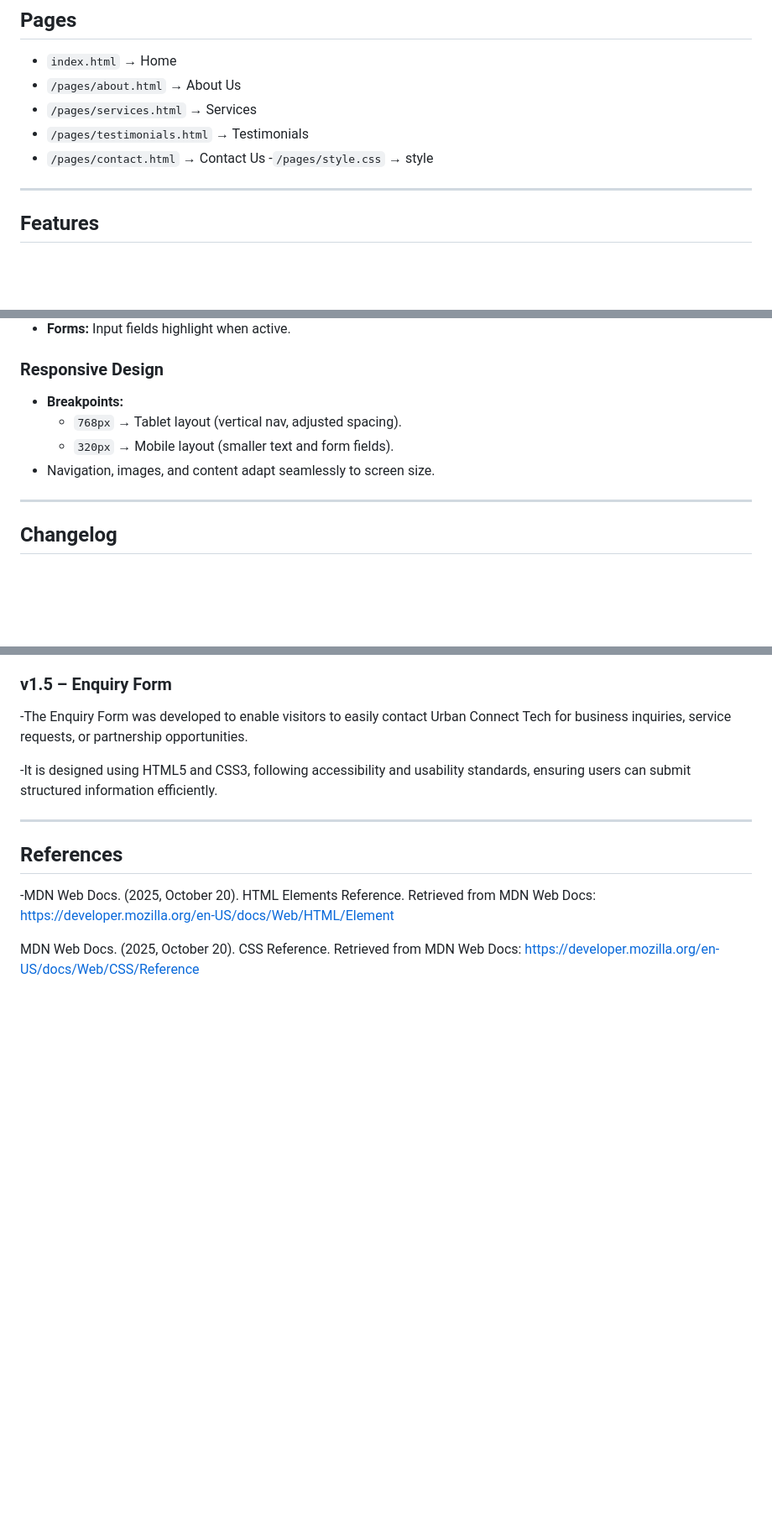
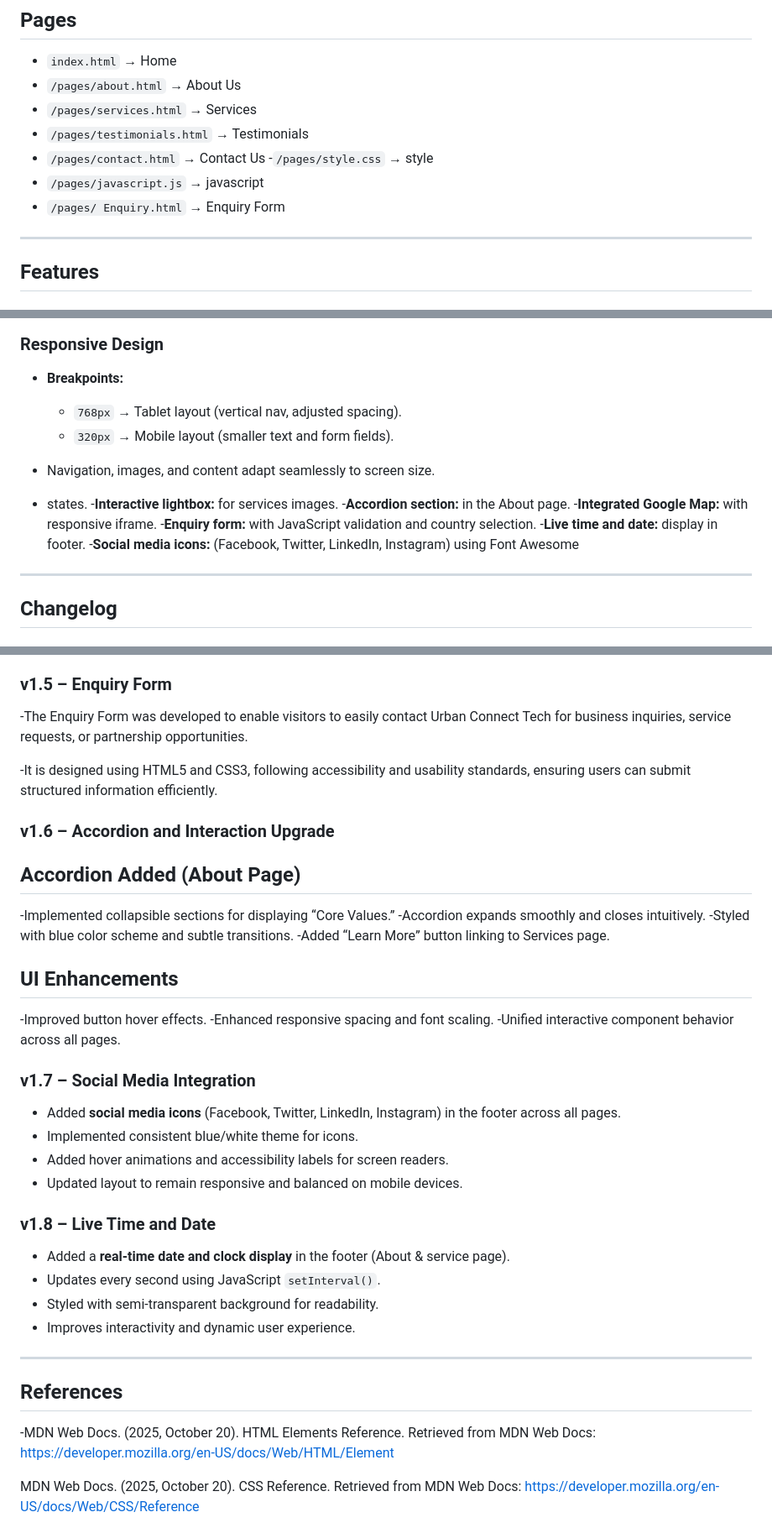
Before and after one commit to ramaaru/WEDE5020_PART2, a Markdown page: Urban Connect tech/README.md, 3 parts joined by grey strips. Shown: that part at 84% size. Drawn GitHub-style; blank space fills up the shorter version.

Commit message:
Enhance website with new features and UI improvements
Added new features including accordion sections, social media icons, and live time/date display. Enhanced UI and interactivity across the website.

```diff
--- a/Urban Connect tech/README.md
+++ b/Urban Connect tech/README.md
@@ -12,6 +12,9 @@ It empowers local businesses by showcasing services, testimonials, and contact o
 - `/pages/testimonials.html` → Testimonials
 - `/pages/contact.html` → Contact Us
 -`/pages/style.css` → style
+- `/pages/javascript.js` → javascript
+- `/pages/ Enquiry.html` → Enquiry Form
+
 
 ---
 
@@ -34,6 +37,14 @@ It empowers local businesses by showcasing services, testimonials, and contact o
   - `768px` → Tablet layout (vertical nav, adjusted spacing).
   - `320px` → Mobile layout (smaller text and form fields).
 - Navigation, images, and content adapt seamlessly to screen size.
+
+- states.
+-**Interactive lightbox:** for services images.
+-**Accordion section:** in the About page.
+-**Integrated Google Map:** with responsive iframe.
+-**Enquiry form:** with JavaScript validation and country selection.
+-**Live time and date:** display in footer.
+-**Social media icons:** (Facebook, Twitter, LinkedIn, Instagram) using Font Awesome
 
 ---
 
@@ -70,6 +81,35 @@ It empowers local businesses by showcasing services, testimonials, and contact o
 
 -It is designed using HTML5 and CSS3, following accessibility and usability standards, ensuring users can submit structured information efficiently.
 
+### v1.6 – Accordion and Interaction Upgrade
+
+## Accordion Added (About Page)
+
+-Implemented collapsible sections for displaying “Core Values.”
+-Accordion expands smoothly and closes intuitively.
+-Styled with blue color scheme and subtle transitions.
+-Added “Learn More” button linking to Services page.
+
+## UI Enhancements
+
+-Improved button hover effects.
+-Enhanced responsive spacing and font scaling.
+-Unified interactive component behavior across all pages.
+
+###  v1.7 – Social Media Integration
+-  Added **social media icons** (Facebook, Twitter, LinkedIn, Instagram) in the footer across all pages.
+- Implemented consistent blue/white theme for icons.
+- Added hover animations and accessibility labels for screen readers.
+- Updated layout to remain responsive and balanced on mobile devices.
+
+### **v1.8 – Live Time and Date**
+-  Added a **real-time date and clock display** in the footer (About & service page).
+- Updates every second using JavaScript `setInterval()`.
+- Styled with semi-transparent background for readability.
+- Improves interactivity and dynamic user experience.
+
+
+
 
 ---
 
```
